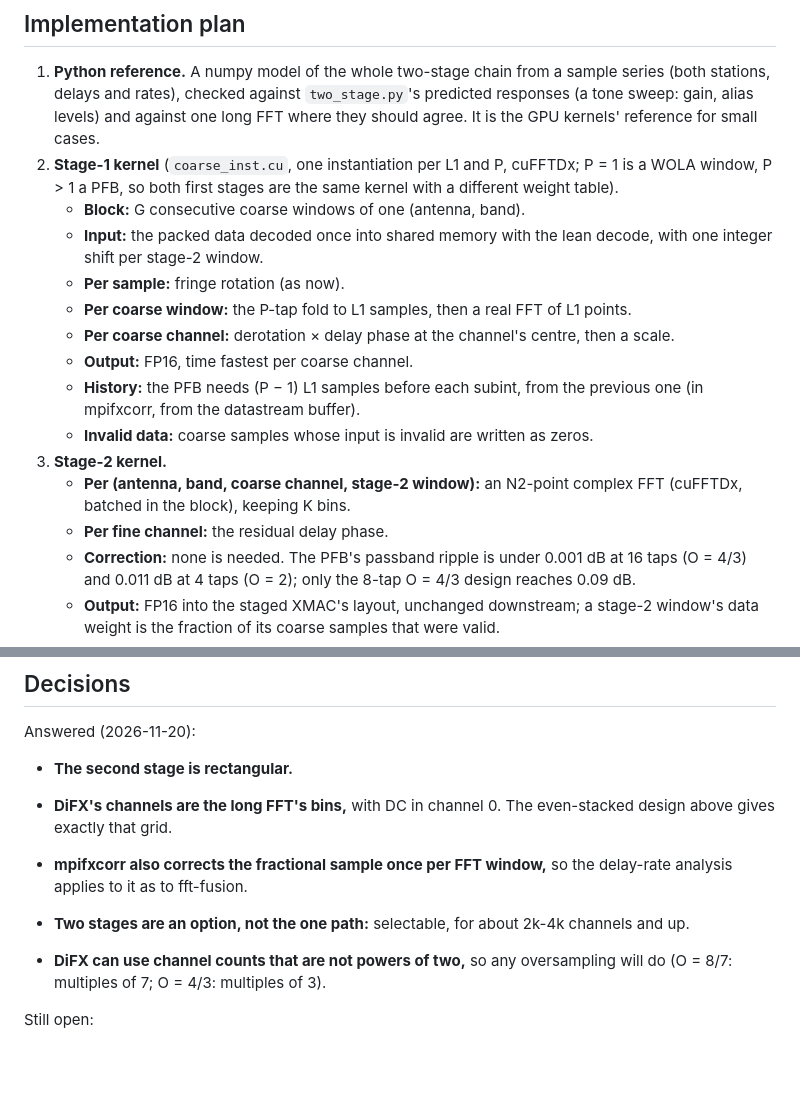
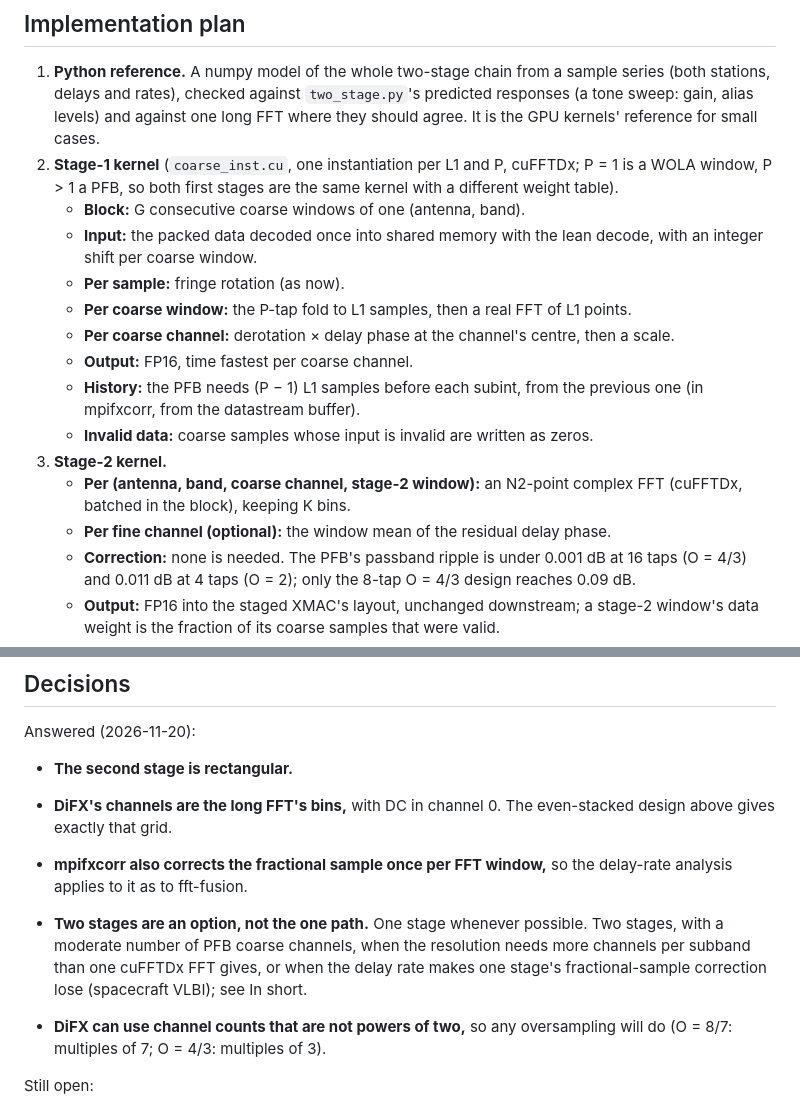
Before and after one commit to difx/difx-prototyping, a Markdown page: fft-fusion/docs/two-stage.md, 2 parts joined by grey strips. Drawn GitHub-style; blank space fills up the shorter version.

```diff
--- a/fft-fusion/docs/two-stage.md
+++ b/fft-fusion/docs/two-stage.md
@@ -318,8 +373,8 @@ Floating-point operations per input sample:
 2. **Stage-1 kernel** (`coarse_inst.cu`, one instantiation per L1 and P, cuFFTDx; P = 1 is a WOLA
    window, P > 1 a PFB, so both first stages are the same kernel with a different weight table).
    - **Block:** G consecutive coarse windows of one (antenna, band).
-   - **Input:** the packed data decoded once into shared memory with the lean decode, with one
-     integer shift per stage-2 window.
+   - **Input:** the packed data decoded once into shared memory with the lean decode, with an
+     integer shift per coarse window.
    - **Per sample:** fringe rotation (as now).
    - **Per coarse window:** the P-tap fold to L1 samples, then a real FFT of L1 points.
    - **Per coarse channel:** derotation × delay phase at the channel's centre, then a scale.
@@ -330,7 +385,7 @@ Floating-point operations per input sample:
 3. **Stage-2 kernel.**
    - **Per (antenna, band, coarse channel, stage-2 window):** an N2-point complex FFT (cuFFTDx,
      batched in the block), keeping K bins.
-   - **Per fine channel:** the residual delay phase.
+   - **Per fine channel (optional):** the window mean of the residual delay phase.
    - **Correction:** none is needed.  The PFB's passband ripple is under 0.001 dB at 16 taps
      (O = 4/3) and 0.011 dB at 4 taps (O = 2); only the 8-tap O = 4/3 design reaches 0.09 dB.
    - **Output:** FP16 into the staged XMAC's layout, unchanged downstream; a stage-2 window's data
@@ -356,7 +411,10 @@ Answered (2026-11-20):
   gives exactly that grid.
 - **mpifxcorr also corrects the fractional sample once per FFT window,** so the delay-rate
   analysis applies to it as to fft-fusion.
-- **Two stages are an option, not the one path:** selectable, for about 2k-4k channels and up.
+- **Two stages are an option, not the one path.**  One stage whenever possible.  Two stages, with
+  a moderate number of PFB coarse channels, when the resolution needs more channels per subband
+  than one cuFFTDx FFT gives, or when the delay rate makes one stage's fractional-sample
+  correction lose (spacecraft VLBI); see In short.
 
 - **DiFX can use channel counts that are not powers of two,** so any oversampling will do
   (O = 8/7: multiples of 7; O = 4/3: multiples of 3).
```
Also changed, not shown: other parts of fft-fusion/docs/two-stage.md (+81 -26 lines), fft-fusion/plots/two-stage-delayrate.png, 2 other files.
